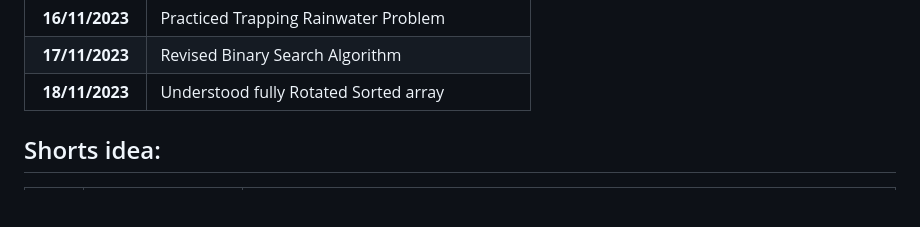
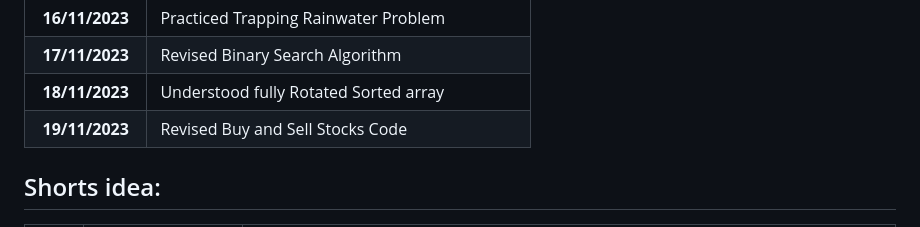
Before and after one commit to pbtech25/CODE-CHRONICLE, a Markdown page: README.md, the part around the change. Drawn GitHub-style; blank space fills up the shorter version.

```diff
--- a/README.md
+++ b/README.md
@@ -17,6 +17,7 @@ Started coding on 05/11/2023
 | **16/11/2023**  | Practiced Trapping Rainwater Problem           |
 | **17/11/2023**  | Revised Binary Search Algorithm                |
 | **18/11/2023**  | Understood fully Rotated Sorted array          |
+| **19/11/2023**  | Revised Buy and Sell Stocks Code               |
 
 ## Shorts idea:
 
```
